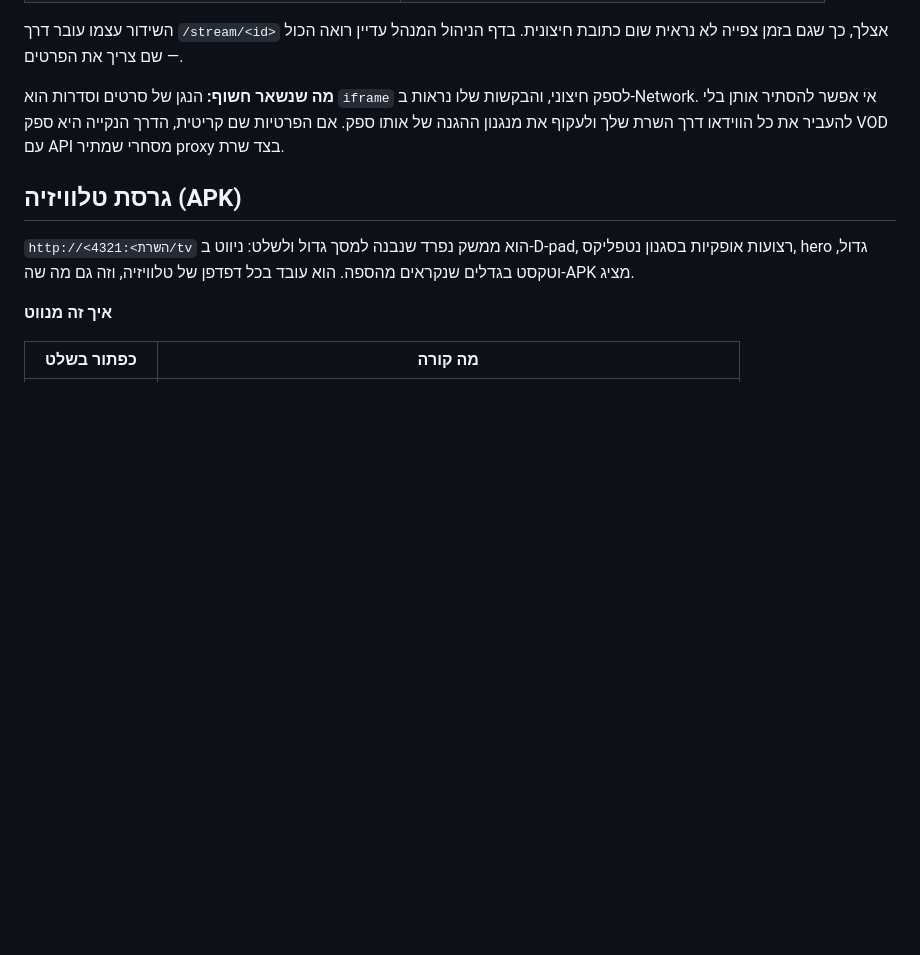
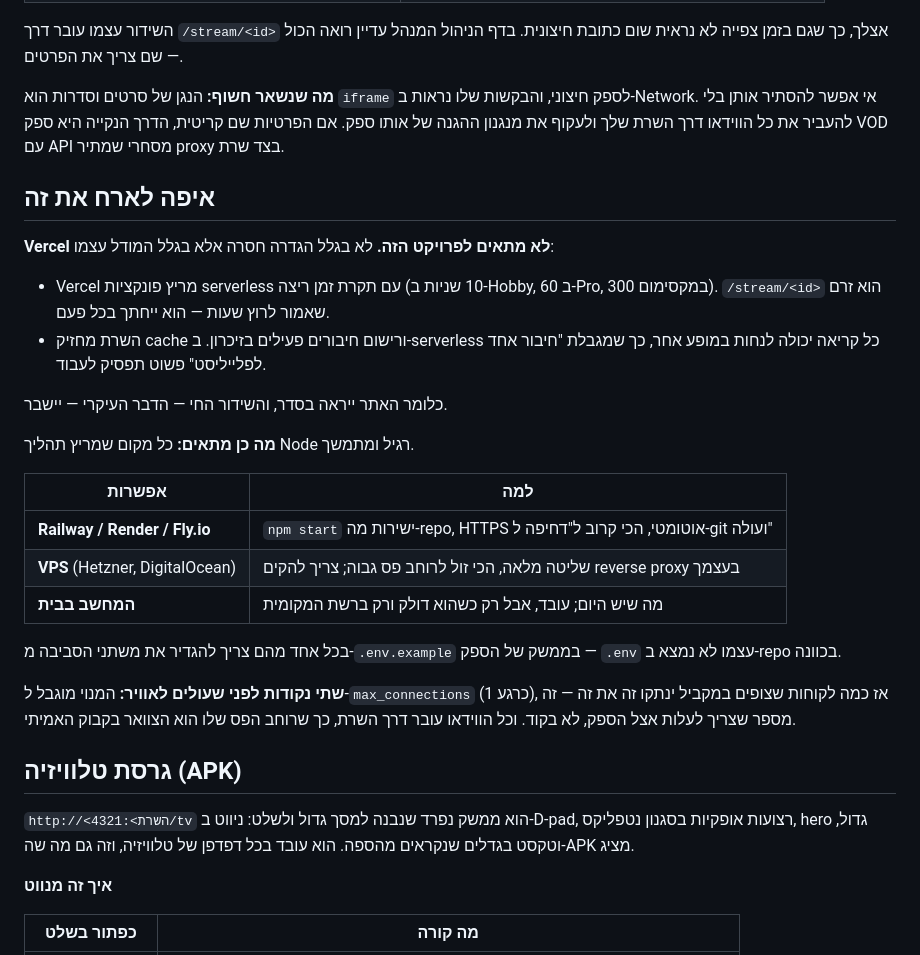
Before and after one commit to idanohana/SmartLive, a Markdown page: README.md, the part around the change. GitHub-like rendering; blank space fills up the shorter version.

Commit message:
docs: where this can actually be hosted
Vercel's serverless model cuts long responses and does not share in-memory
state, so the live MPEG-TS proxy breaks there. Points at hosts that run a
normal long-lived Node process instead.

Co-Authored-By: Claude Opus 5 <noreply@anthropic.com>

```diff
--- a/README.md
+++ b/README.md
@@ -111,6 +111,32 @@ Editor של Supabase. אחרי זה השרת יוצר אוטומטית חשבו
 ולעקוף את מנגנון ההגנה של אותו ספק. אם הפרטיות שם קריטית, הדרך הנקייה היא ספק
 VOD עם API מסחרי שמתיר proxy בצד שרת.
 
+## איפה לארח את זה
+
+**Vercel לא מתאים לפרויקט הזה.** לא בגלל הגדרה חסרה אלא בגלל המודל עצמו:
+
+- Vercel מריץ פונקציות serverless עם תקרת זמן ריצה (10 שניות ב‑Hobby, 60 ב‑Pro,
+  300 במקסימום). `/stream/<id>` הוא זרם שאמור לרוץ שעות — הוא ייחתך בכל פעם.
+- השרת מחזיק cache ורישום חיבורים פעילים בזיכרון. ב‑serverless כל קריאה יכולה
+  לנחות במופע אחר, כך שמגבלת "חיבור אחד לפלייליסט" פשוט תפסיק לעבוד.
+
+כלומר האתר ייראה בסדר, והשידור החי — הדבר העיקרי — יישבר.
+
+**מה כן מתאים:** כל מקום שמריץ תהליך Node רגיל ומתמשך.
+
+| אפשרות | למה |
+| --- | --- |
+| **Railway / Render / Fly.io** | `npm start` ישירות מה‑repo, HTTPS אוטומטי, הכי קרוב ל"דחיפה ל‑git ועולה" |
+| **VPS** (Hetzner, DigitalOcean) | שליטה מלאה, הכי זול לרוחב פס גבוה; צריך להקים reverse proxy בעצמך |
+| **המחשב בבית** | מה שיש היום; עובד, אבל רק כשהוא דולק ורק ברשת המקומית |
+
+בכל אחד מהם צריך להגדיר את משתני הסביבה מ‑`.env.example` בממשק של הספק —
+`.env` עצמו לא נמצא ב‑repo בכוונה.
+
+**שתי נקודות לפני שעולים לאוויר:** המנוי מוגבל ל‑`max_connections` (כרגע 1), אז
+כמה לקוחות שצופים במקביל ינתקו זה את זה — זה מספר שצריך לעלות אצל הספק, לא בקוד.
+וכל הווידאו עובר דרך השרת, כך שרוחב הפס שלו הוא הצוואר בקבוק האמיתי.
+
 ## גרסת טלוויזיה (APK)
 
 `http://<השרת>:4321/tv` הוא ממשק נפרד שנבנה למסך גדול ולשלט: ניווט ב‑D‑pad,
```
